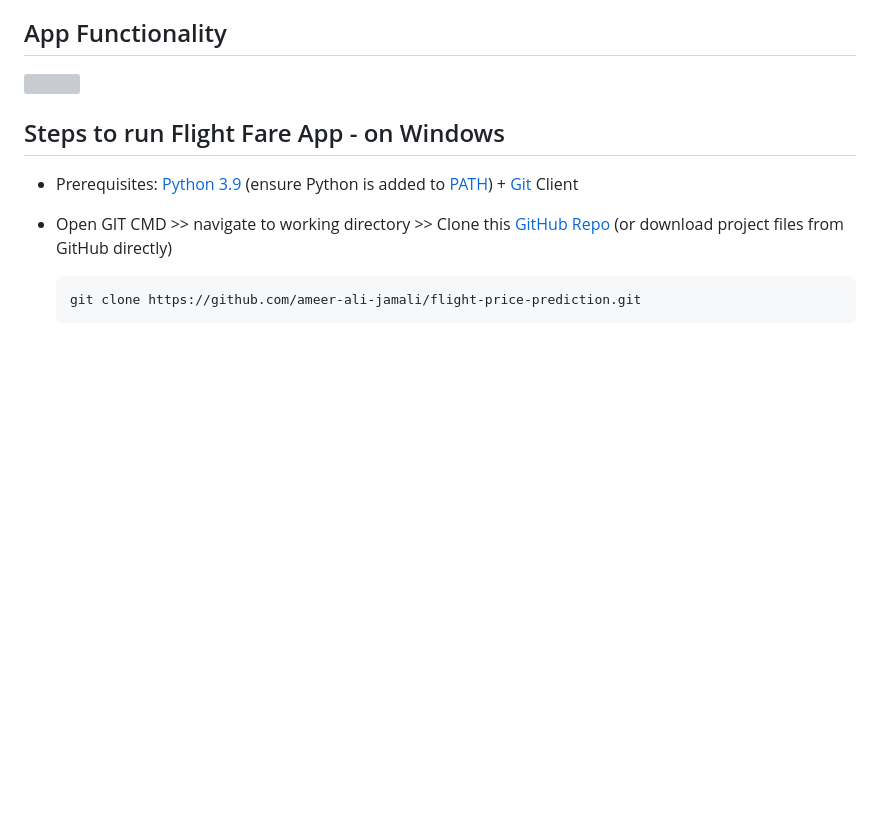
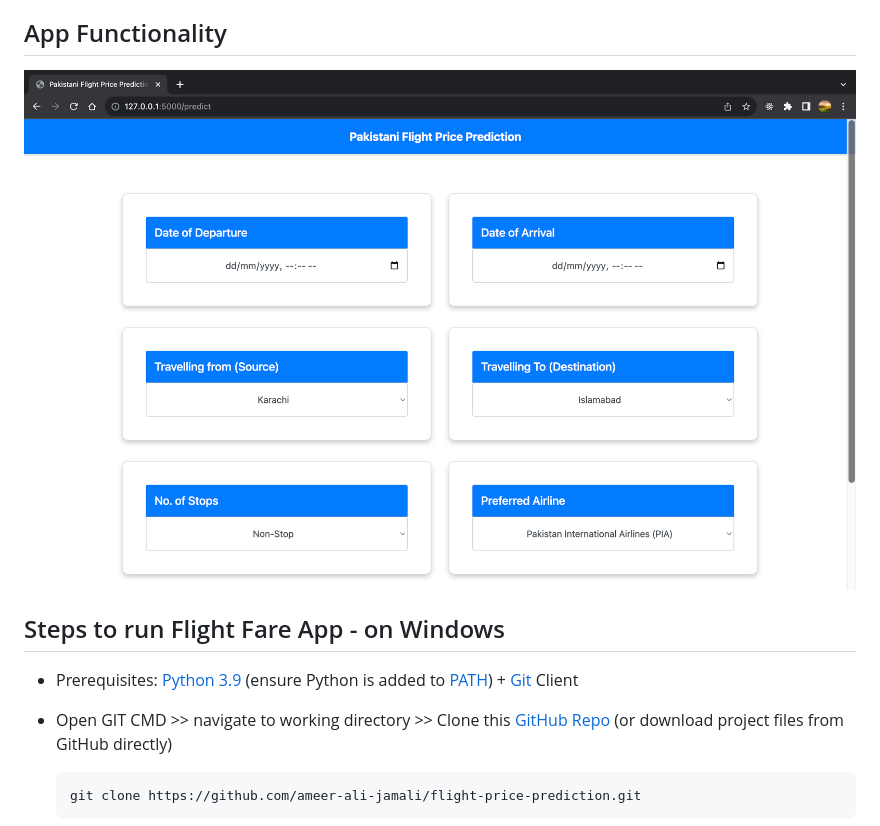
Before and after one commit to ameer-ali-jamali/Flight-Price-Prediction, a Markdown page: README.md, the part around the change. GitHub-like rendering; blank space fills up the shorter version; grey boxes are pictures that could not be loaded.

```diff
--- a/README.md
+++ b/README.md
@@ -8,7 +8,7 @@
 * In this project, we are going to build a Python Flight Fare Prediction App that returns the fare prediction for a given set of travel details, like:  departure date, arrival date, departure city, arrival city, stoppages, and the airline carrier.
 
 ## App Functionality
-![](templates/App_Functionality.gif)
+![](templates/App_Functionality.png)
 
 ## Steps to run Flight Fare App - on Windows
 
```
